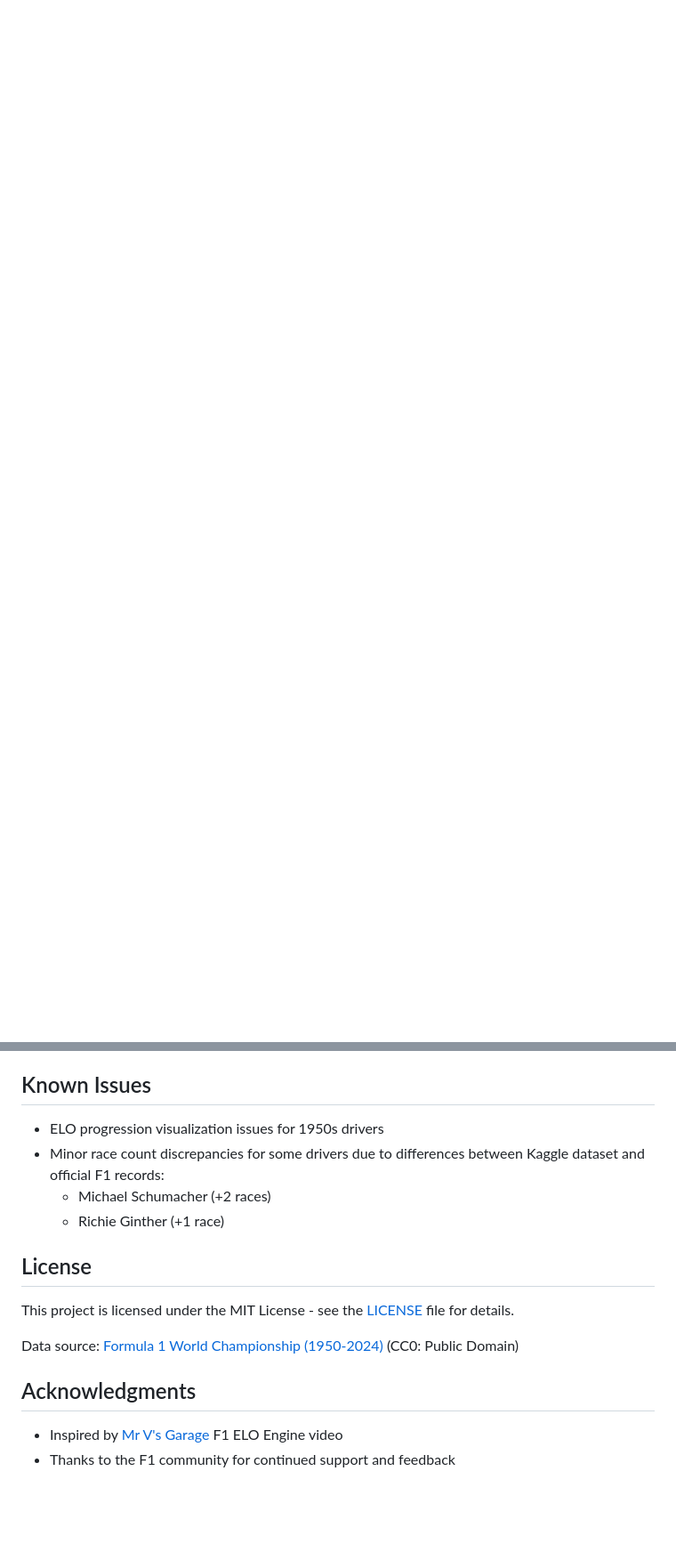
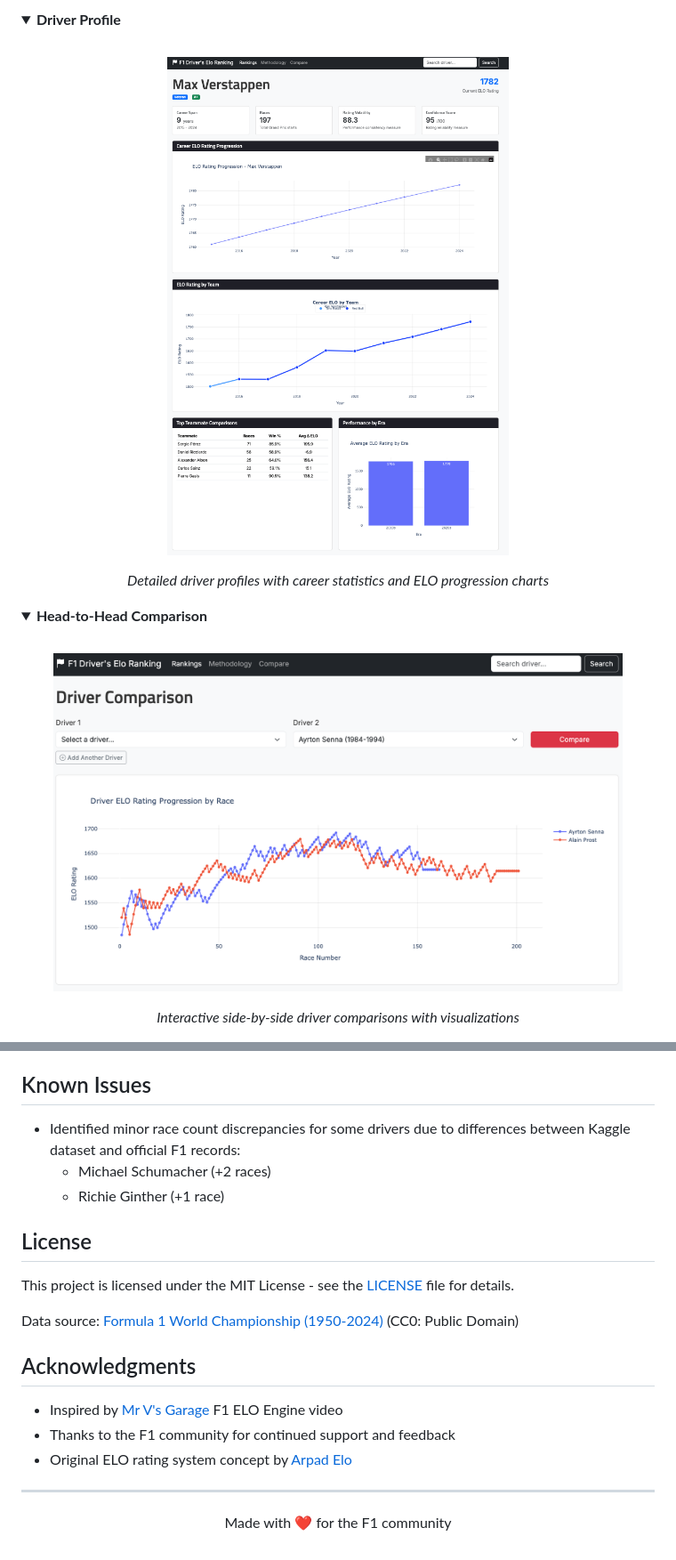
Before and after one commit to rafachan3/f1-elo-ranking, a Markdown page: README.md, 2 parts joined by grey strips. Shown at 89% size. GitHub-like rendering; pictures changed too: docs/driver-profile.png (added), docs/head_to_head.png (added); blank space fills up the shorter version.

```diff
--- a/README.md
+++ b/README.md
@@ -50,0 +136,18 @@ This project implements an ELO ranking system adapted for F1 to evaluate true dr
+<details open>
+<summary><strong>Driver Profile</strong></summary>
+<br/>
+<p align="center">
+  <img src="docs/driver-profile.png" alt="Driver profile page showing career statistics and ELO progression chart" width="90%"/>
+</p>
+<p align="center"><em>Detailed driver profiles with career statistics and ELO progression charts</em></p>
+</details>
+
+<details open>
+<summary><strong>Head-to-Head Comparison</strong></summary>
+<br/>
+<p align="center">
+  <img src="docs/head_to_head.png" alt="Head-to-head comparison between two F1 drivers" width="90%"/>
+</p>
+<p align="center"><em>Interactive side-by-side driver comparisons with visualizations</em></p>
+</details>
+
@@ -237,8 +366,7 @@ Planned features and improvements:
 
 ## Known Issues
 
-- ELO progression visualization issues for 1950s drivers
-- Minor race count discrepancies for some drivers due to differences between Kaggle dataset and official F1 records:
+- Identified minor race count discrepancies for some drivers due to differences between Kaggle dataset and official F1 records:
   - Michael Schumacher (+2 races)
   - Richie Ginther (+1 race)
 
@@ -252,3 +380,10 @@ Data source: [Formula 1 World Championship (1950-2024)](https://www.kaggle.com/d
 
 - Inspired by [Mr V's Garage](https://www.youtube.com/watch?v=U16a8tdrbII) F1 ELO Engine video
 - Thanks to the F1 community for continued support and feedback
+- Original ELO rating system concept by [Arpad Elo](https://en.wikipedia.org/wiki/Elo_rating_system)
+
+---
+
+<p align="center">
+  Made with ❤️ for the F1 community
+</p>
```
Also changed, not shown: other parts of README.md (+122 -11 lines), docs/rankings_page.png (added).
